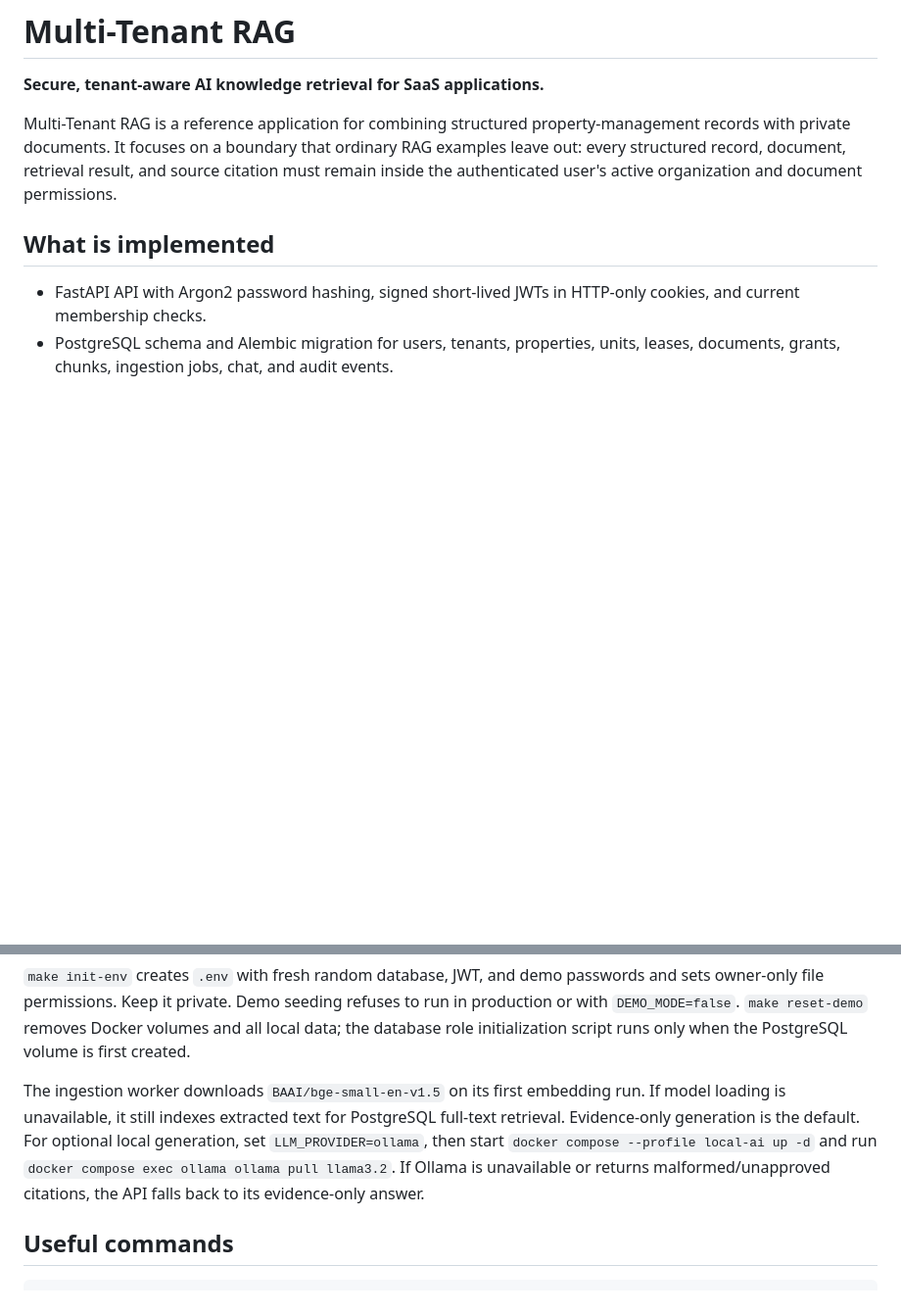
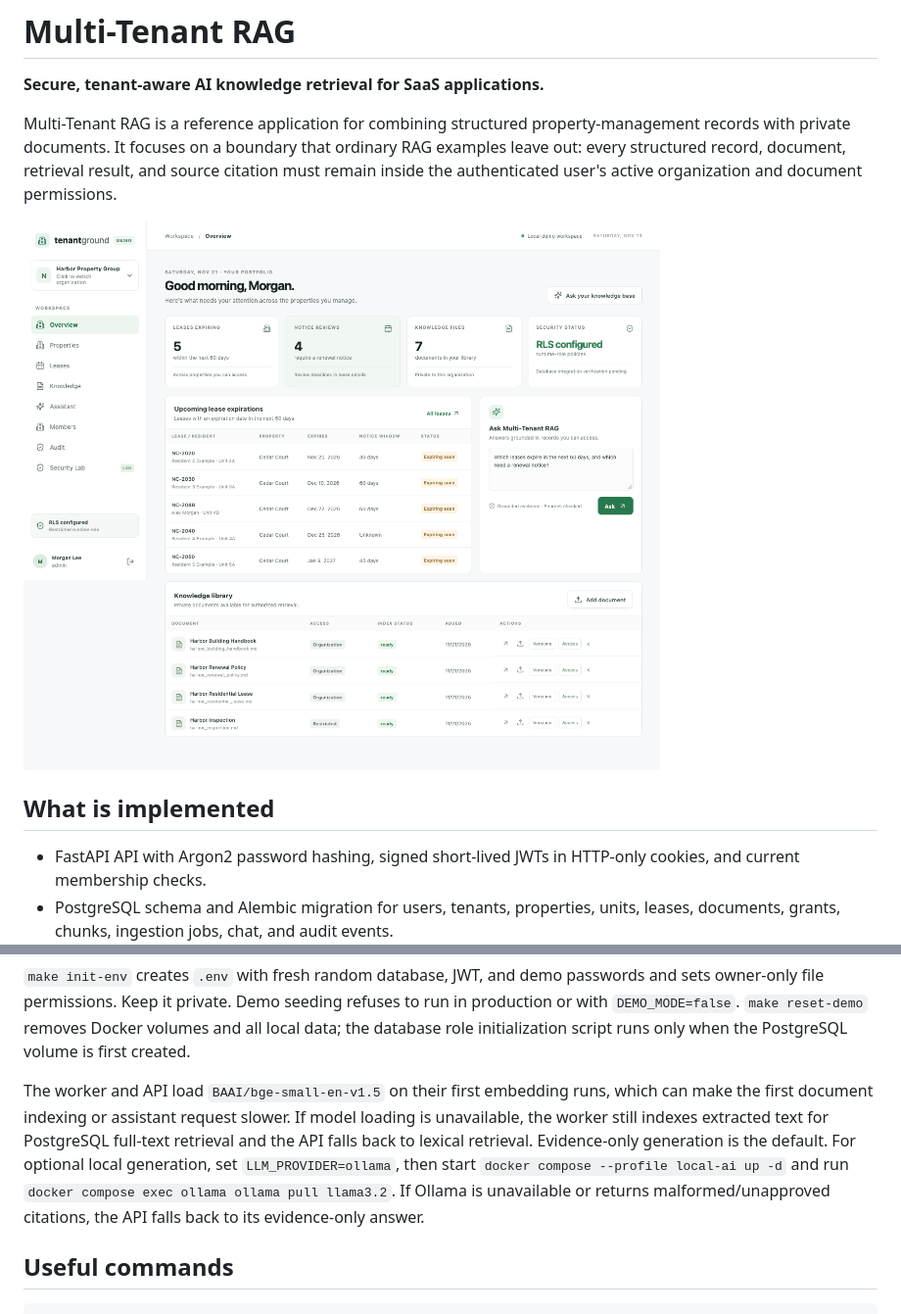
Before and after one commit to ranajahanzaib/multi-tenant-rag, a Markdown page: README.md, 2 parts joined by grey strips. Shown at 98% size. Rendered like a GitHub page; pictures changed too: docs/screenshots/overview.png (added); blank space fills up the shorter version.

```diff
--- a/README.md
+++ b/README.md
@@ -3,6 +3,8 @@
 **Secure, tenant-aware AI knowledge retrieval for SaaS applications.**
 
 Multi-Tenant RAG is a reference application for combining structured property-management records with private documents. It focuses on a boundary that ordinary RAG examples leave out: every structured record, document, retrieval result, and source citation must remain inside the authenticated user's active organization and document permissions.
+
+![Multi-Tenant RAG dashboard with seeded lease expirations and private documents](docs/screenshots/overview.png)
 
 ## What is implemented
 
@@ -71,7 +85,7 @@ Cedar Estates:         viewer
 
 `make init-env` creates `.env` with fresh random database, JWT, and demo passwords and sets owner-only file permissions. Keep it private. Demo seeding refuses to run in production or with `DEMO_MODE=false`. `make reset-demo` removes Docker volumes and all local data; the database role initialization script runs only when the PostgreSQL volume is first created.
 
-The ingestion worker downloads `BAAI/bge-small-en-v1.5` on its first embedding run. If model loading is unavailable, it still indexes extracted text for PostgreSQL full-text retrieval. Evidence-only generation is the default. For optional local generation, set `LLM_PROVIDER=ollama`, then start `docker compose --profile local-ai up -d` and run `docker compose exec ollama ollama pull llama3.2`. If Ollama is unavailable or returns malformed/unapproved citations, the API falls back to its evidence-only answer.
+The worker and API load `BAAI/bge-small-en-v1.5` on their first embedding runs, which can make the first document indexing or assistant request slower. If model loading is unavailable, the worker still indexes extracted text for PostgreSQL full-text retrieval and the API falls back to lexical retrieval. Evidence-only generation is the default. For optional local generation, set `LLM_PROVIDER=ollama`, then start `docker compose --profile local-ai up -d` and run `docker compose exec ollama ollama pull llama3.2`. If Ollama is unavailable or returns malformed/unapproved citations, the API falls back to its evidence-only answer.
 
 ## Useful commands
 
```
Also changed, not shown: other parts of README.md (+12 -0 lines), docs/screenshots/assistant.png (added), docs/screenshots/security-lab.png (added).
